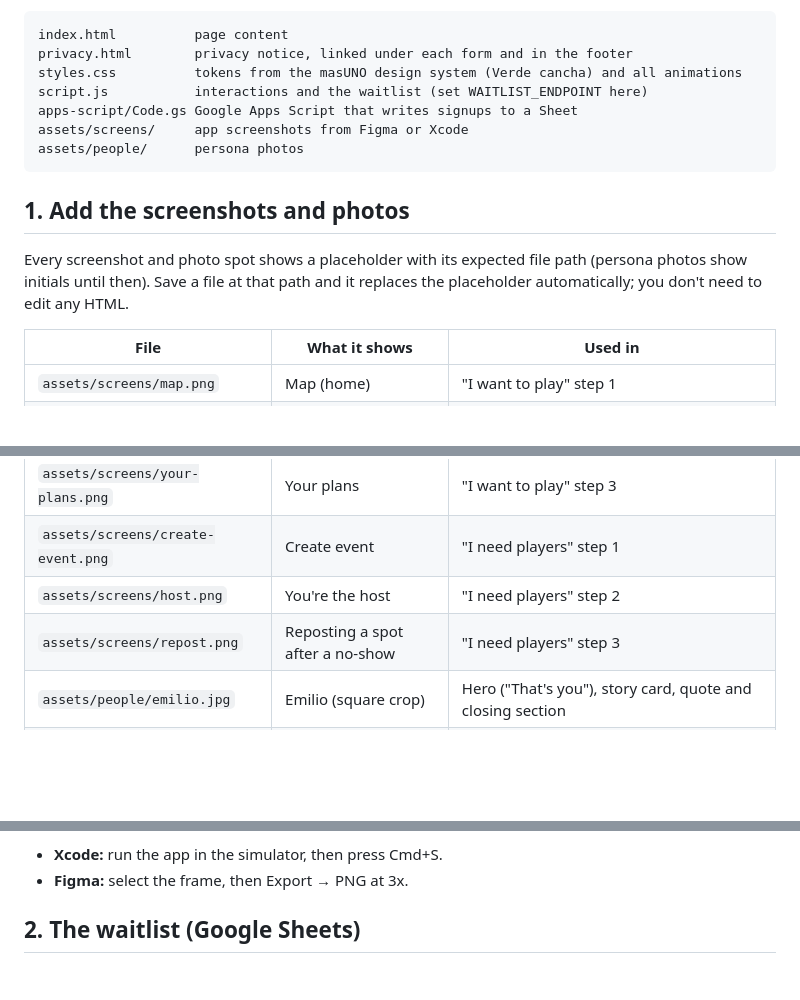
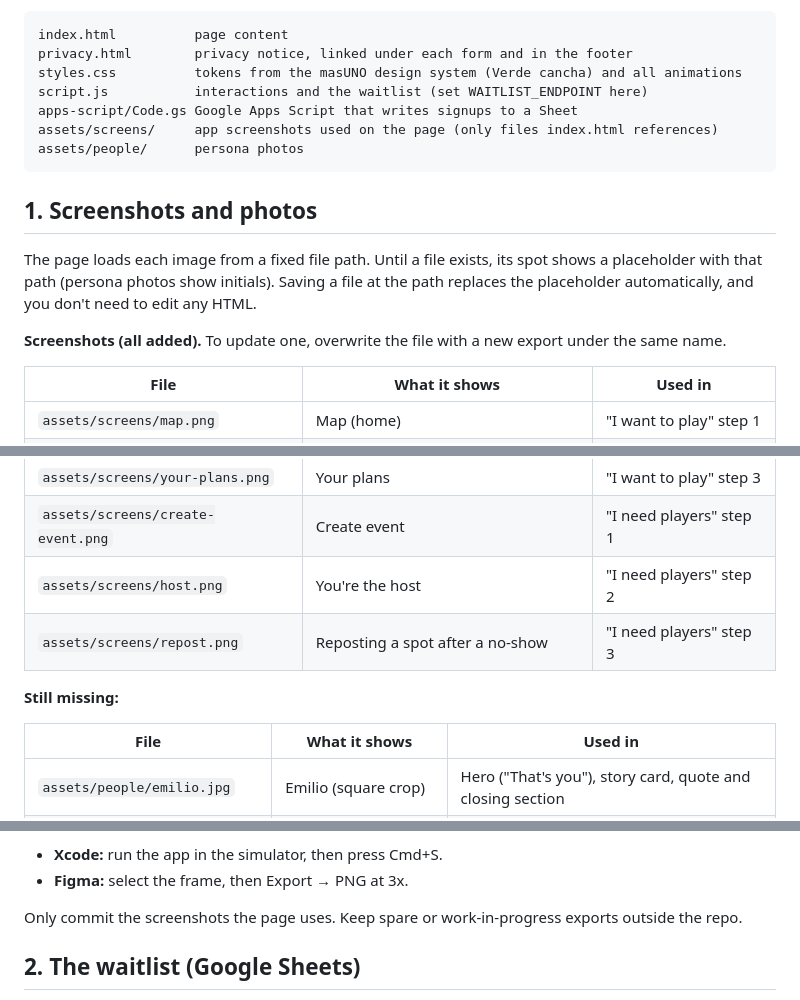
Before and after one commit to masUNO-app/masUNO-app.github.io, a Markdown page: README.md, 3 parts joined by grey strips. Drawn GitHub-style; blank space fills up the shorter version.

Commit message:
Update README for added screenshots

````diff
--- a/README.md
+++ b/README.md
@@ -11,13 +11,15 @@ privacy.html        privacy notice, linked under each form and in the footer
 styles.css          tokens from the masUNO design system (Verde cancha) and all animations
 script.js           interactions and the waitlist (set WAITLIST_ENDPOINT here)
 apps-script/Code.gs Google Apps Script that writes signups to a Sheet
-assets/screens/     app screenshots from Figma or Xcode
+assets/screens/     app screenshots used on the page (only files index.html references)
 assets/people/      persona photos
 ```
 
-## 1. Add the screenshots and photos
+## 1. Screenshots and photos
 
-Every screenshot and photo spot shows a placeholder with its expected file path (persona photos show initials until then). Save a file at that path and it replaces the placeholder automatically; you don't need to edit any HTML.
+The page loads each image from a fixed file path. Until a file exists, its spot shows a placeholder with that path (persona photos show initials). Saving a file at the path replaces the placeholder automatically, and you don't need to edit any HTML.
+
+**Screenshots (all added).** To update one, overwrite the file with a new export under the same name.
 
 | File | What it shows | Used in |
 |---|---|---|
@@ -27,6 +29,11 @@ Every screenshot and photo spot shows a placeholder with its expected file path
 | `assets/screens/create-event.png` | Create event | "I need players" step 1 |
 | `assets/screens/host.png` | You're the host | "I need players" step 2 |
 | `assets/screens/repost.png` | Reposting a spot after a no-show | "I need players" step 3 |
+
+**Still missing:**
+
+| File | What it shows | Used in |
+|---|---|---|
 | `assets/people/emilio.jpg` | Emilio (square crop) | Hero ("That's you"), story card, quote and closing section |
 | `assets/people/ricardo.jpg` | Ricardo (square crop) | Hero host card, story card and closing section |
 | `assets/og-image.png` | 1200×630 link preview | Social sharing |
@@ -36,6 +43,8 @@ Export screens at full iPhone resolution (1179×2556 from the iPhone 15/16 Pro s
 
 - **Xcode:** run the app in the simulator, then press Cmd+S.
 - **Figma:** select the frame, then Export → PNG at 3x.
+
+Only commit the screenshots the page uses. Keep spare or work-in-progress exports outside the repo.
 
 ## 2. The waitlist (Google Sheets)
 
````
